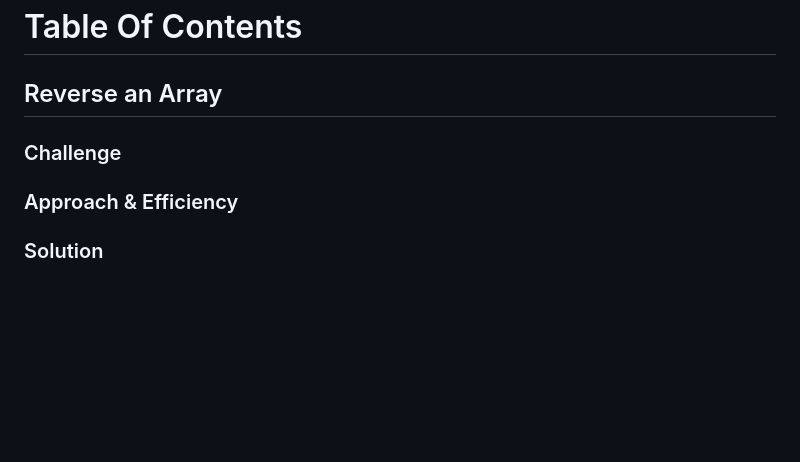
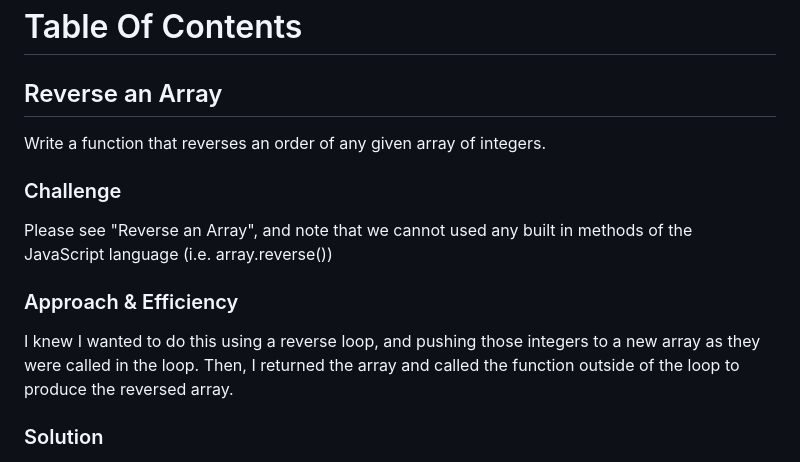
Before and after one commit to alexspencer-401-advanced-javascript/data-structures-and-algorithms, a Markdown page: README.md, the part around the change printed below. GitHub-like rendering; blank space fills up the shorter version.

```diff
--- a/README.md
+++ b/README.md
@@ -1,12 +1,12 @@
 # Table Of Contents
 
 ## Reverse an Array
-<!-- Short summary or background information -->
+Write a function that reverses an order of any given array of integers.
 
 ### Challenge
-<!-- Description of the challenge -->
+Please see "Reverse an Array", and note that we cannot used any built in methods of the JavaScript language (i.e. array.reverse())
 
 ### Approach & Efficiency
-<!-- What approach did you take? Why? What is the Big O space/time for this approach? -->
+I knew I wanted to do this using a reverse loop, and pushing those integers to a new array as they were called in the loop. Then, I returned the array and called the function outside of the loop to produce the reversed array.
 
 ### Solution
```
Also changed, not shown: other parts of README.md (+3 -1 lines), assets/array-reverse-solution.png (added), 1 other file.
